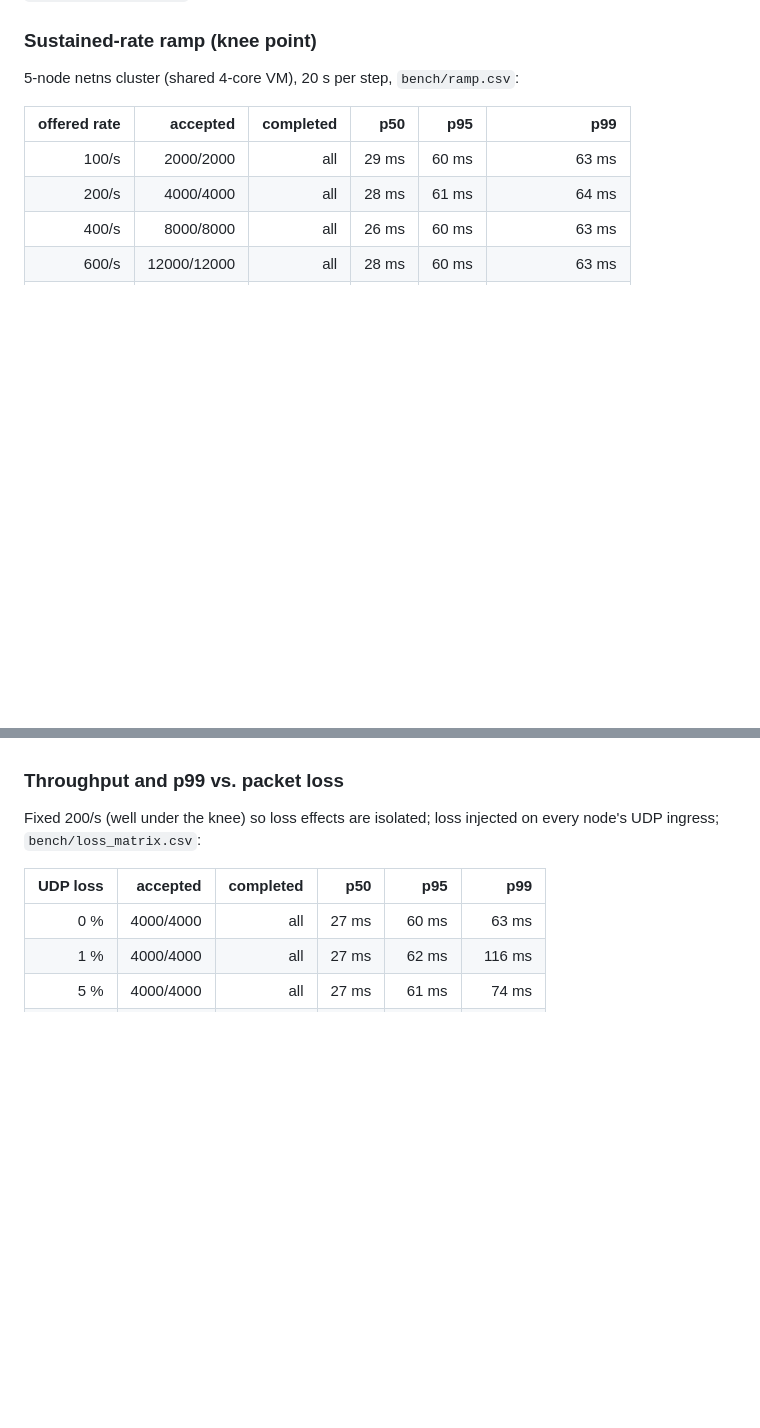
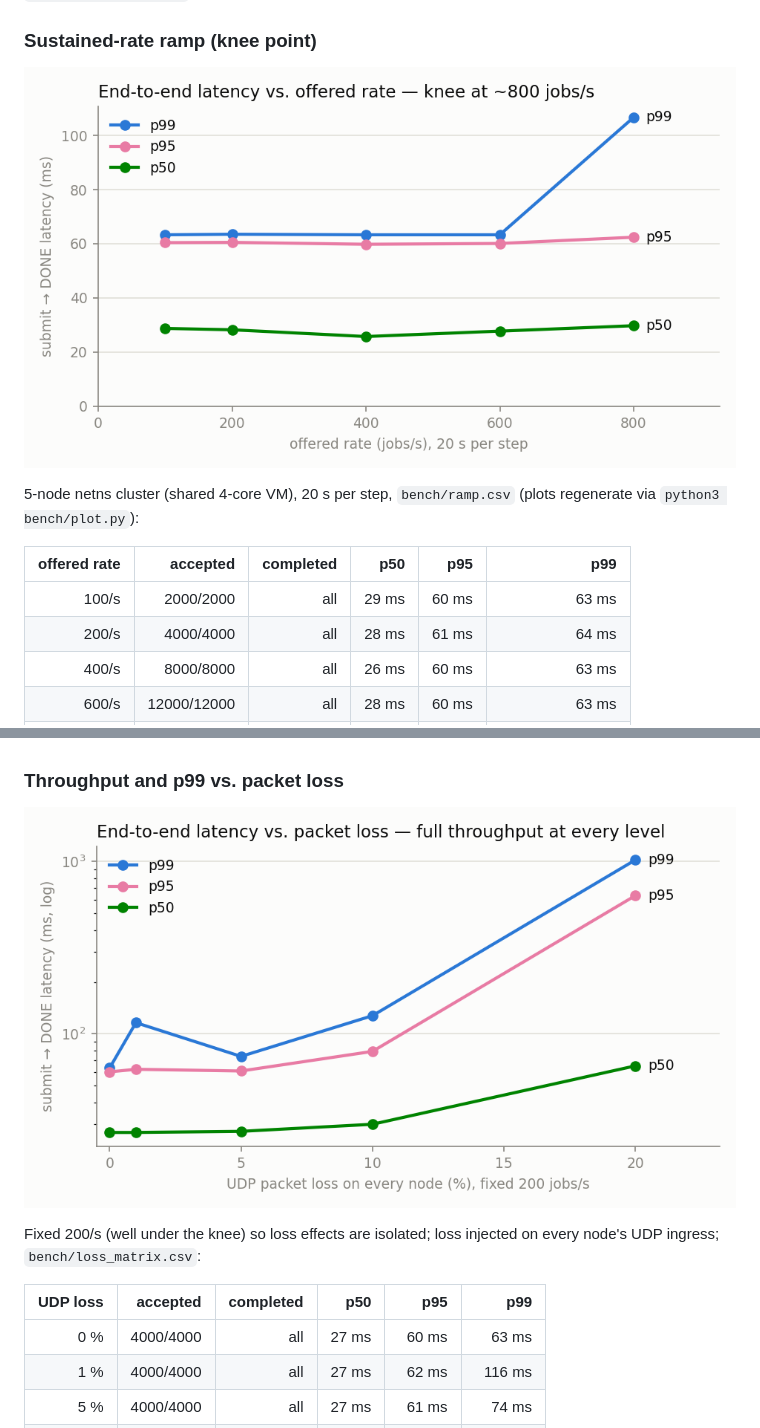
Before and after one commit to lgoyal6/tautq, a Markdown page: README.md, 2 parts joined by grey strips. Drawn GitHub-style; pictures changed too: bench/loss_matrix.png (added), bench/ramp.png (added); blank space fills up the shorter version.

```diff
--- a/README.md
+++ b/README.md
@@ -88,7 +90,10 @@ the cluster's own submit→DONE histograms, quantiles from scrape deltas). Repro
 
 ### Sustained-rate ramp (knee point)
 
-5-node netns cluster (shared 4-core VM), 20 s per step, `bench/ramp.csv`:
+![latency vs offered rate](bench/ramp.png)
+
+5-node netns cluster (shared 4-core VM), 20 s per step, `bench/ramp.csv`
+(plots regenerate via `python3 bench/plot.py`):
 
 | offered rate | accepted | completed | p50 | p95 | p99 |
 |---:|---:|---:|---:|---:|---:|
@@ -110,6 +115,8 @@ deliberately unpublished. The arithmetic says why: each job costs ~9 fsyncs clus
 yet implemented; overload admission control likewise.
 
 ### Throughput and p99 vs. packet loss
+
+![latency vs packet loss](bench/loss_matrix.png)
 
 Fixed 200/s (well under the knee) so loss effects are isolated; loss injected on every
 node's UDP ingress; `bench/loss_matrix.csv`:
```
Also changed, not shown: other parts of README.md (+2 -0 lines), docs/RESUME.md (added, +83 -0 lines), 1 other file.
